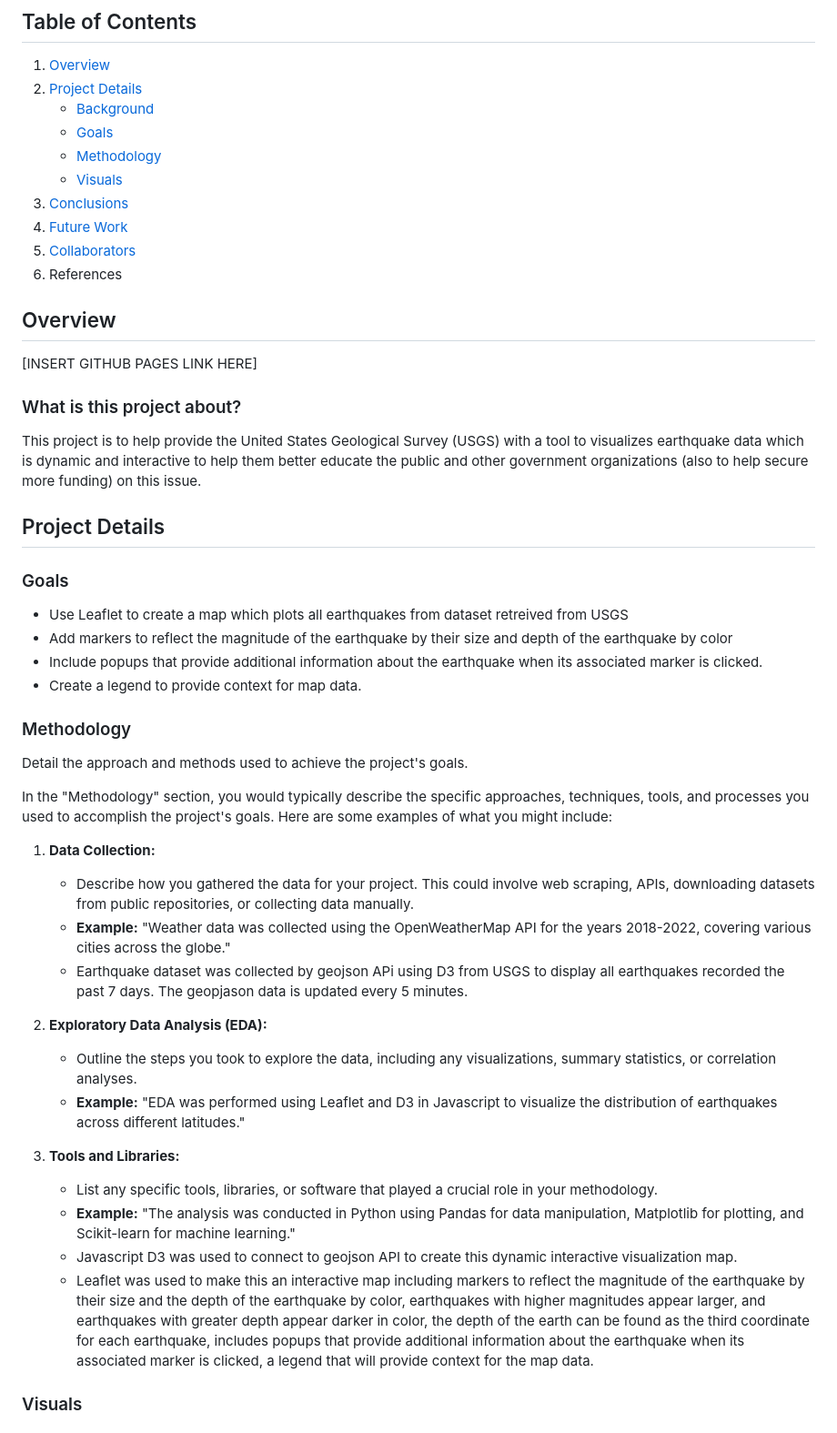
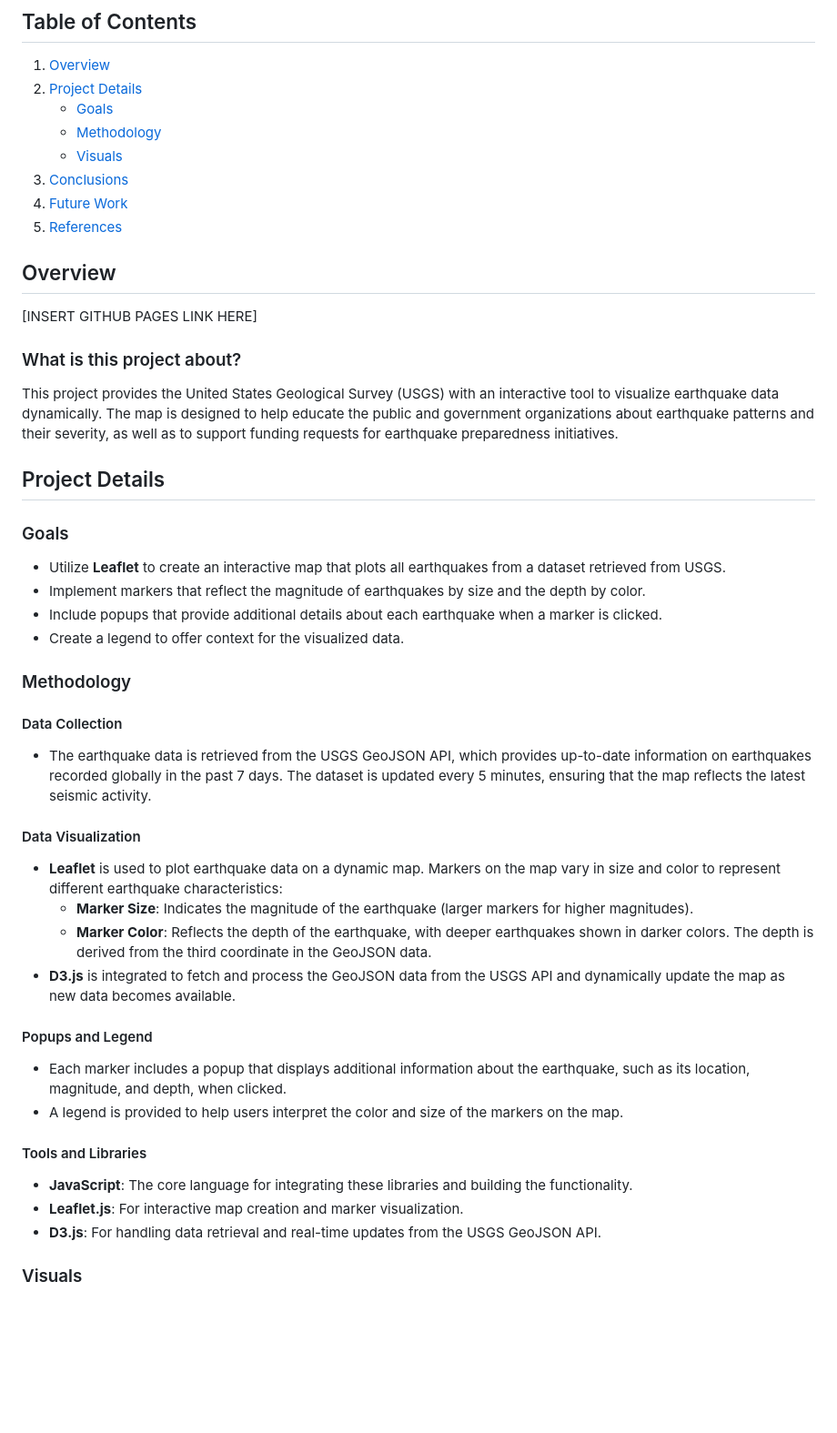
Before and after one commit to pixare7/leaflet-project, a Markdown page: README.md, the part around one of its changes. Shown at 91% size. GitHub-like rendering; blank space fills up the shorter version.

```diff
--- a/README.md
+++ b/README.md
@@ -3,50 +3,47 @@
 ## Table of Contents
 1. [Overview](#overview)
 2. [Project Details](#project-details)
-   - [Background](#background)
    - [Goals](#goals)
    - [Methodology](#methodology)
    - [Visuals](#visuals)
 3. [Conclusions](#conclusions)
 4. [Future Work](#future-work)
-5. [Collaborators](#collaborators)
-6. References
+5. [References](#references)
 
 ## Overview
 
 [INSERT GITHUB PAGES LINK HERE]
 
 ### What is this project about?
-This project is to help provide the United States Geological Survey (USGS) with a tool to visualizes earthquake data which is dynamic and interactive to help them better educate the public and other government organizations (also to help secure more funding) on this issue.
+This project provides the United States Geological Survey (USGS) with an interactive tool to visualize earthquake data dynamically. The map is designed to help educate the public and government organizations about earthquake patterns and their severity, as well as to support funding requests for earthquake preparedness initiatives.
 
 ## Project Details
 
 ### Goals
- - Use Leaflet to create a map which plots all earthquakes from dataset retreived from USGS
- - Add markers to reflect the magnitude of the earthquake by their size and depth of the earthquake by color
- - Include popups that provide additional information about the earthquake when its associated marker is clicked.
- - Create a legend to provide context for map data.
+- Utilize **Leaflet** to create an interactive map that plots all earthquakes from a dataset retrieved from USGS.
+- Implement markers that reflect the magnitude of earthquakes by size and the depth by color.
+- Include popups that provide additional details about each earthquake when a marker is clicked.
+- Create a legend to offer context for the visualized data.
 
 ### Methodology
-Detail the approach and methods used to achieve the project's goals.
 
-In the "Methodology" section, you would typically describe the specific approaches, techniques, tools, and processes you used to accomplish the project's goals. Here are some examples of what you might include:
+#### Data Collection
+- The earthquake data is retrieved from the USGS GeoJSON API, which provides up-to-date information on earthquakes recorded globally in the past 7 days. The dataset is updated every 5 minutes, ensuring that the map reflects the latest seismic activity.
 
-1. **Data Collection:**
-   - Describe how you gathered the data for your project. This could involve web scraping, APIs, downloading datasets from public repositories, or collecting data manually.
-   - **Example:** "Weather data was collected using the OpenWeatherMap API for the years 2018-2022, covering various cities across the globe."
-   - Earthquake dataset was collected by geojson APi using D3 from USGS to display all earthquakes recorded the past 7 days.  The geopjason data is updated every 5 minutes.
+#### Data Visualization
+- **Leaflet** is used to plot earthquake data on a dynamic map. Markers on the map vary in size and color to represent different earthquake characteristics:
+  - **Marker Size**: Indicates the magnitude of the earthquake (larger markers for higher magnitudes).
+  - **Marker Color**: Reflects the depth of the earthquake, with deeper earthquakes shown in darker colors. The depth is derived from the third coordinate in the GeoJSON data.
+- **D3.js** is integrated to fetch and process the GeoJSON data from the USGS API and dynamically update the map as new data becomes available.
 
-2. **Exploratory Data Analysis (EDA):**
-   - Outline the steps you took to explore the data, including any visualizations, summary statistics, or correlation analyses.
-   - **Example:** "EDA was performed using Leaflet and D3 in Javascript to visualize the distribution of earthquakes across different latitudes."
+#### Popups and Legend
+- Each marker includes a popup that displays additional information about the earthquake, such as its location, magnitude, and depth, when clicked.
+- A legend is provided to help users interpret the color and size of the markers on the map.
 
-3. **Tools and Libraries:**
-    - List any specific tools, libraries, or software that played a crucial role in your methodology.
-    - **Example:** "The analysis was conducted in Python using Pandas for data manipulation, Matplotlib for plotting, and Scikit-learn for machine learning."
-    - Javascript D3 was used to connect to geojson API to create this dynamic interactive visualization map.
-    - Leaflet was used to make this an interactive map including markers to reflect the magnitude of the earthquake by their size and the depth of the earthquake by color, earthquakes with higher magnitudes  appear larger, and earthquakes with greater depth  appear darker in color, the depth of the earth can be found as the third coordinate for each earthquake, includes popups that provide additional information about the earthquake when its associated marker is clicked, a legend that will provide context for the map data.
-
+#### Tools and Libraries
+- **JavaScript**: The core language for integrating these libraries and building the functionality.
+- **Leaflet.js**: For interactive map creation and marker visualization.
+- **D3.js**: For handling data retrieval and real-time updates from the USGS GeoJSON API.
 
 ### Visuals
 
```
Also changed, not shown: other parts of README.md (+12 -31 lines).
